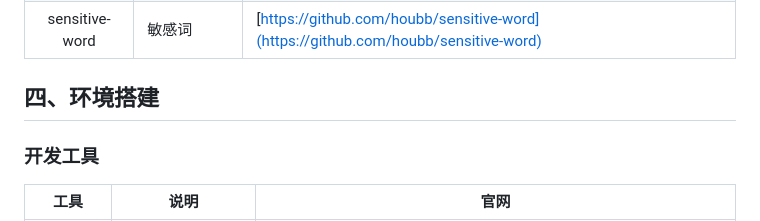
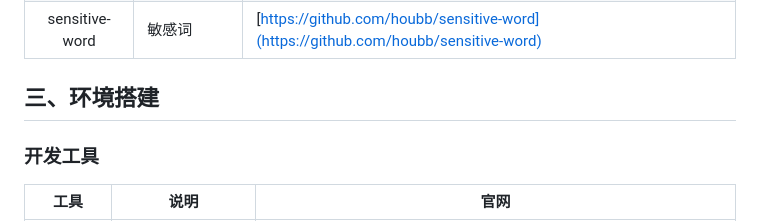
Before and after one commit to taishan666/tarzan-navigation, a Markdown page: README.md, the part around the change. GitHub-like rendering.

Commit message:
update README.md. readme
Signed-off-by: taishan <liuyapeng@bdtd.com>

```diff
--- a/README.md
+++ b/README.md
@@ -103,7 +103,7 @@
 
 
 
-## 四、环境搭建
+## 三、环境搭建
 
 ### 开发工具
 
```
